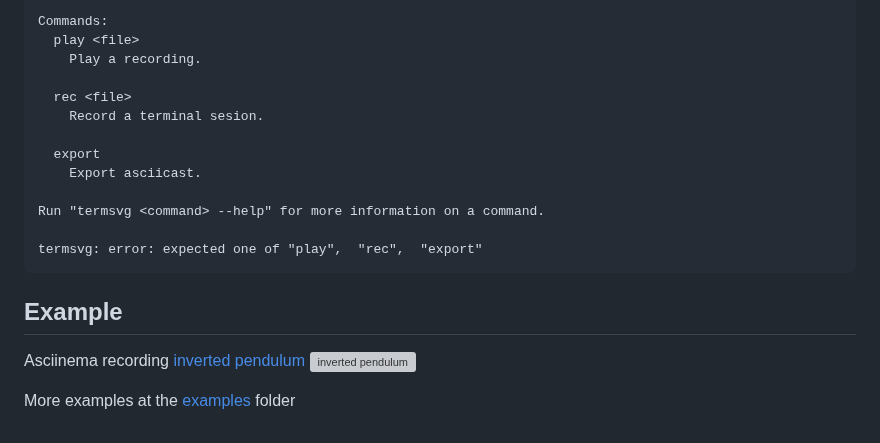
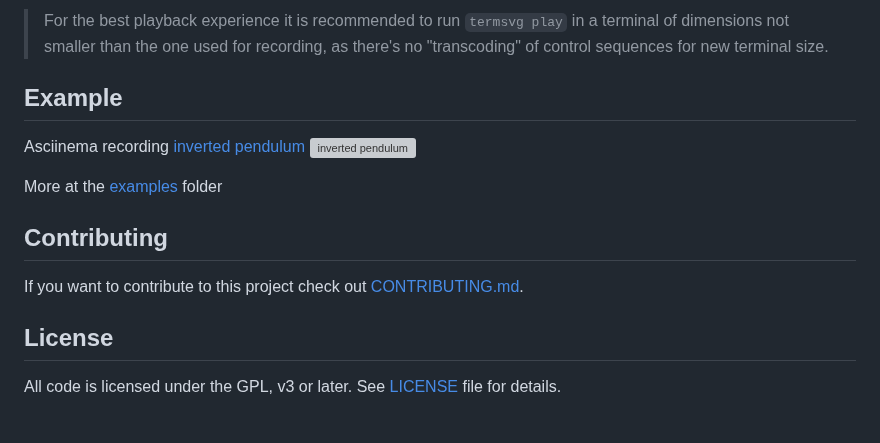
Before and after one commit to MrMarble/termsvg, a Markdown page: README.md, the part around one of its changes. Drawn GitHub-style; grey boxes are pictures that could not be loaded.

````diff
--- a/README.md
+++ b/README.md
@@ -22,22 +98,19 @@ Flags:
 
-Commands:
-  play <file>
-    Play a recording.
-
-  rec <file>
-    Record a terminal sesion.
-
-  export
-    Export asciicast.
-
-Run "termsvg <command> --help" for more information on a command.
-
-termsvg: error: expected one of "play",  "rec",  "export"
-```
+> For the best playback experience it is recommended to run `termsvg play` in
+> a terminal of dimensions not smaller than the one used for recording, as
+> there's no "transcoding" of control sequences for new terminal size.
 
 ## Example
 
-Asciinema recording [inverted pendulum ](https://asciinema.org/a/444816)
+Asciinema recording [inverted pendulum](https://asciinema.org/a/444816)
 ![inverted pendulum](examples/444816.svg)
 
-More examples at the [examples](examples) folder
+More at the [examples](examples) folder
+
+## Contributing
+
+If you want to contribute to this project check out [CONTRIBUTING.md](CONTRIBUTING.md).
+
+## License
+
+All code is licensed under the GPL, v3 or later. See [LICENSE](LICENSE) file for details.
````
Also changed, not shown: other parts of README.md (+84 -8 lines), assets/logo.png (added).
